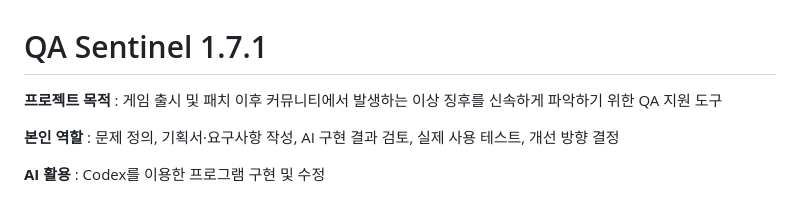
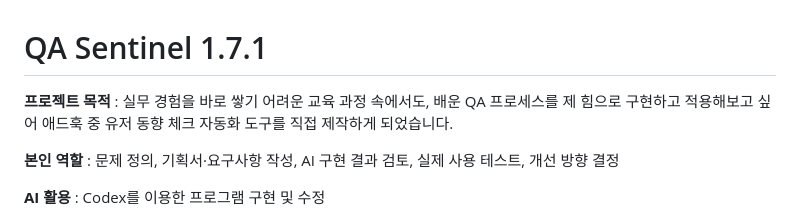
Before and after one commit to riiiiil/QA_sentinel, a Markdown page: README.md, the part around the change. Rendered like a GitHub page.

```diff
--- a/README.md
+++ b/README.md
@@ -1,6 +1,6 @@
 # QA Sentinel 1.7.1
 
-**프로젝트 목적** : 게임 출시 및 패치 이후 커뮤니티에서 발생하는 이상 징후를 신속하게 파악하기 위한 QA 지원 도구
+**프로젝트 목적** : 실무 경험을 바로 쌓기 어려운 교육 과정 속에서도, 배운 QA 프로세스를 제 힘으로 구현하고 적용해보고 싶어 애드훅 중 유저 동향 체크 자동화 도구를 직접 제작하게 되었습니다.
 
 **본인 역할** : 문제 정의, 기획서·요구사항 작성, AI 구현 결과 검토, 실제 사용 테스트, 개선 방향 결정
 
```
